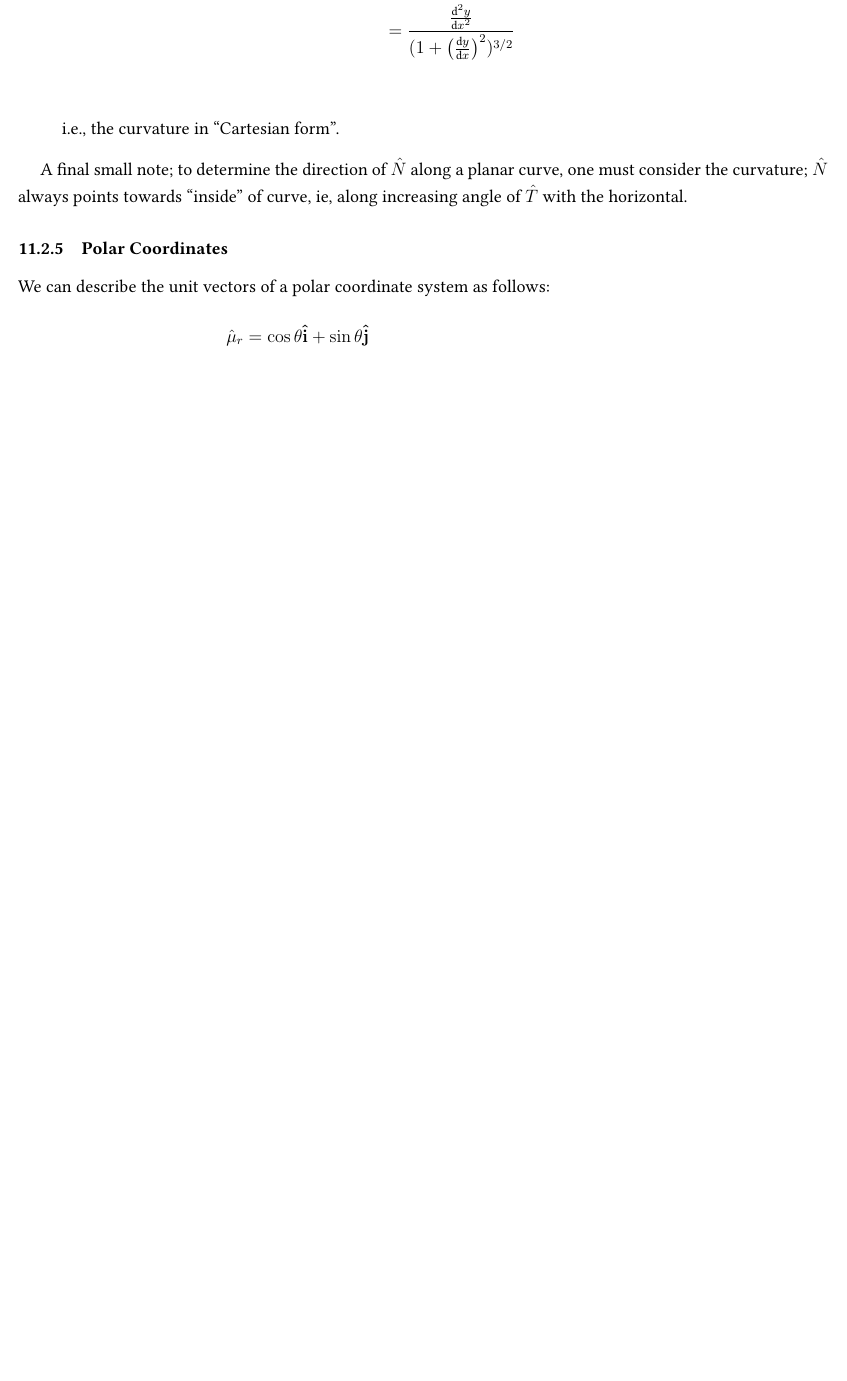
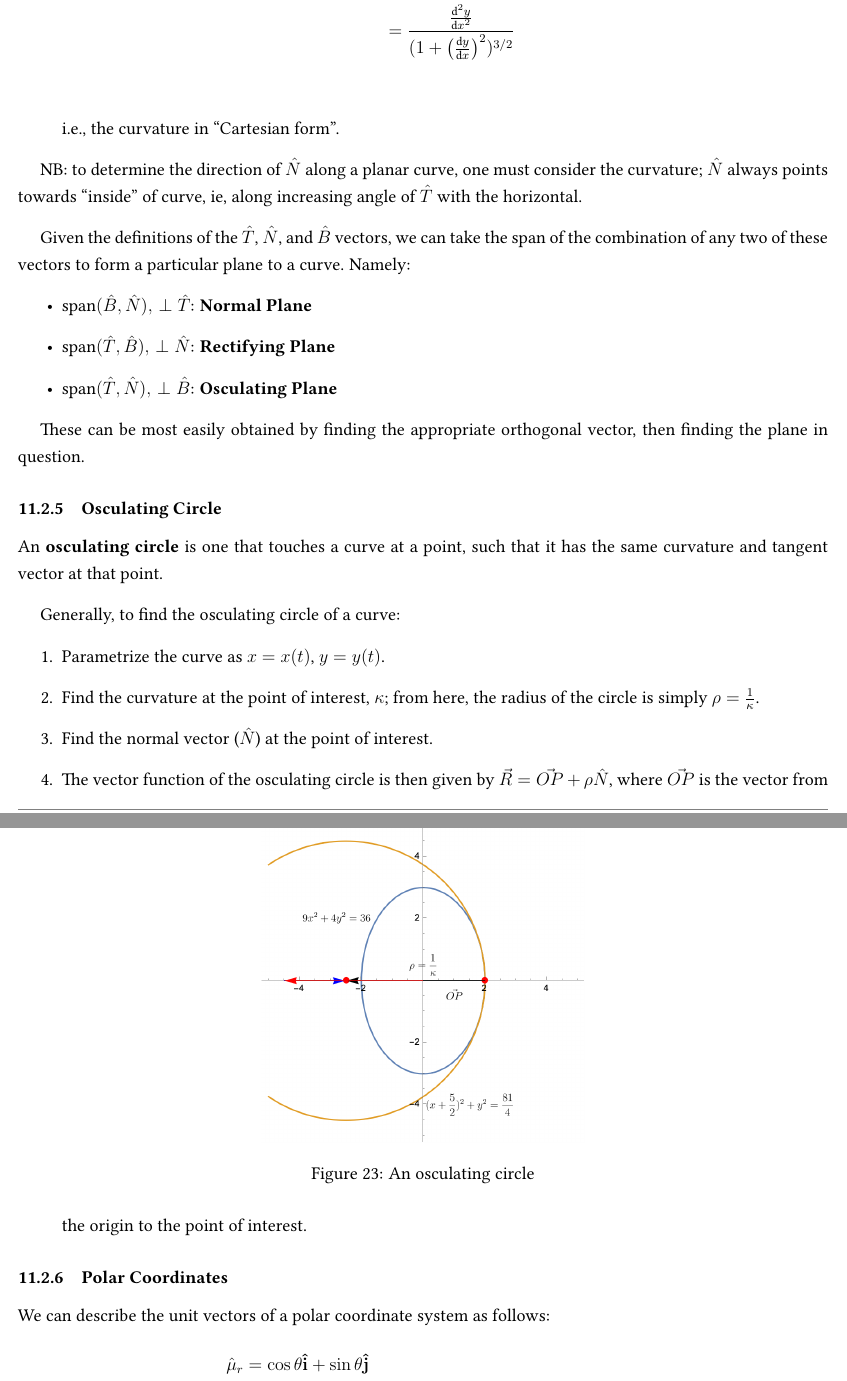
Before and after one commit to louismeunier/notes, a LaTeX document (Calculus A, B/calculus.tex): part of page 79 of 81 before the commit and two parts of pages 79 and 80 of 81 after it, the two joined at a grey line, cut so that both start at the same text, the shorter picture padded with empty space. Compiled offline with pdfLaTeX.

Commit message:
Some more stuff

```diff
--- a/Calculus A, B/calculus.tex
+++ b/Calculus A, B/calculus.tex
@@ -2568,8 +2569,38 @@ From here, we can consider a number of special cases:
 \end{itemize}
 
 % TODO: fix drawing, add more
-A final small note; to determine the direction of $\hat{N}$ along a planar curve, one must consider the curvature; $\hat{N}$ always points towards "inside" of curve, ie, along increasing angle of $\hat{T}$ with the horizontal.
-
+NB: to determine the direction of $\hat{N}$ along a planar curve, one must consider the curvature; $\hat{N}$ always points towards "inside" of curve, ie, along increasing angle of $\hat{T}$ with the horizontal.
+
+Given the definitions of the $\hat{T}$, $\hat{N}$, and $\hat{B}$ vectors, we can take the span of the combination of any two of these vectors to form a particular plane to a curve. Namely:
+% NORMAL: span of B, N (orthogonal to T)
+% RECTIFYING: span of T, B (orthogonal to N)
+% OSCULATING: span of T, N (orthogonal to B)
+\begin{itemize}
+    \item $\text{span}(\hat{B}, \hat{N}), \, \perp \hat{T}$: \textbf{Normal Plane}
+    \item $\text{span}(\hat{T}, \hat{B}), \, \perp \hat{N}$: \textbf{Rectifying Plane}
+    \item $\text{span}(\hat{T}, \hat{N}), \, \perp \hat{B}$: \textbf{Osculating Plane}
+\end{itemize}
+
+These can be most easily obtained by finding the appropriate orthogonal vector, then finding the plane in question.
+
+\subsubsection{Osculating Circle}
+
+An \textbf{osculating circle} is one that touches a curve at a point, such that it has the same curvature and tangent vector at that point.
+
+\begin{figure}[!ht]
+    \centering
+    \includegraphics[width=0.4\textwidth]{misc/osculating.png}
+    \caption{An osculating circle}
+    \label{fig:osculating_circle}
+\end{figure}
+
+Generally, to find the osculating circle of a curve:
+\begin{enumerate}
+    \item Parametrize the curve as $x = x(t)$, $y = y(t)$.
+    \item Find the curvature at the point of interest, $\kappa$; from here, the radius of the circle is simply $\rho = \frac{1}{\kappa}$.
+    \item Find the normal vector ($\hat{N}$) at the point of interest.
+    \item The vector function of the osculating circle is then given by $\vec{R} = \vec{OP} + \rho \hat{N}$, where $\vec{OP}$ is the vector from the origin to the point of interest.
+\end{enumerate}
 
 \subsubsection{Polar Coordinates}
 % TODO: add drawing
```
Also changed, not shown: Calculus A, B/calculus.pdf, Calculus A, B/misc/osculating.png (added), Calculus A, B/calculus.tex (5 more changed lines).
